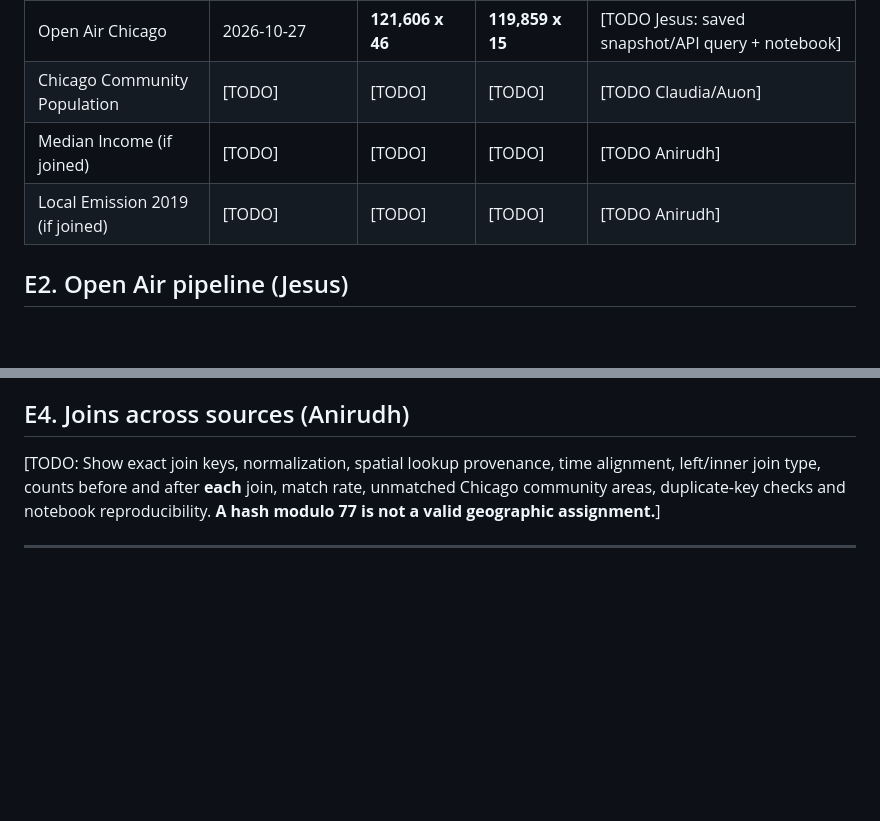
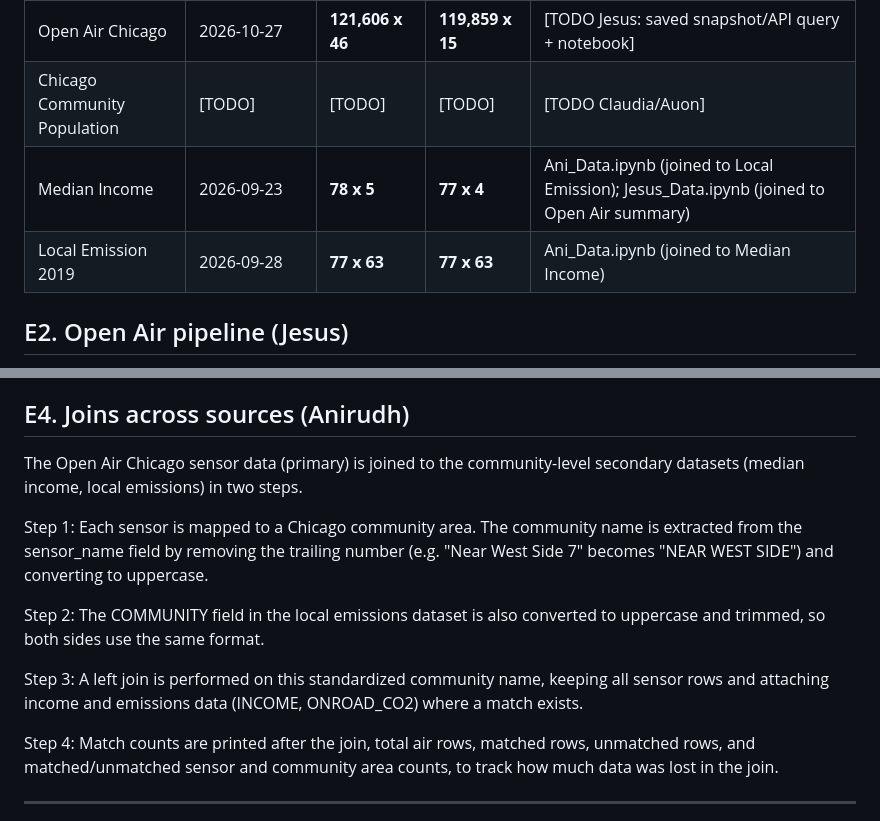
Before and after one commit to doctorplatypus/Socioeconomic-Health-Disparities, a Markdown page: DATASHEET.md, 2 parts joined by grey strips. GitHub-like rendering; blank space fills up the shorter version.

Commit message:
Updated E1 and E4

```diff
--- a/DATASHEET.md
+++ b/DATASHEET.md
@@ -149,8 +149,8 @@ The network is jointly managed and maintained by **CDPH and UIC School of Public
 |---|---|---|---|---|
 | Open Air Chicago | 2026-10-27 | **121,606 x 46** | **119,859 x 15** | [TODO Jesus: saved snapshot/API query + notebook] |
 | Chicago Community Population | [TODO] | [TODO] | [TODO] | [TODO Claudia/Auon] |
-| Median Income (if joined) | [TODO] | [TODO] | [TODO] | [TODO Anirudh] |
-| Local Emission 2019 (if joined) | [TODO] | [TODO] | [TODO] | [TODO Anirudh] |
+| Median Income | 2026-09-23 | **78 x 5** | **77 x 4** | Ani_Data.ipynb (joined to Local Emission); Jesus_Data.ipynb (joined to Open Air summary) |
+| Local Emission 2019 | 2026-09-28 | **77 x 63** |**77 x 63** | Ani_Data.ipynb (joined to Median Income) |
 
 ## E2. Open Air pipeline (Jesus)
 
@@ -168,7 +168,15 @@ The network is jointly managed and maintained by **CDPH and UIC School of Public
 
 ## E4. Joins across sources (Anirudh)
 
-[TODO: Show exact join keys, normalization, spatial lookup provenance, time alignment, left/inner join type, counts before and after **each** join, match rate, unmatched Chicago community areas, duplicate-key checks and notebook reproducibility. **A hash modulo 77 is not a valid geographic assignment.**]
+The Open Air Chicago sensor data (primary) is joined to the community-level secondary datasets (median income, local emissions) in two steps.
+
+Step 1: Each sensor is mapped to a Chicago community area. The community name is extracted from the sensor_name field by removing the trailing number (e.g. "Near West Side 7" becomes "NEAR WEST SIDE") and converting to uppercase.
+
+Step 2: The COMMUNITY field in the local emissions dataset is also converted to uppercase and trimmed, so both sides use the same format.
+
+Step 3: A left join is performed on this standardized community name, keeping all sensor rows and attaching income and emissions data (INCOME, ONROAD_CO2) where a match exists.
+
+Step 4: Match counts are printed after the join, total air rows, matched rows, unmatched rows, and matched/unmatched sensor and community area counts, to track how much data was lost in the join.
 
 ---
 
```
